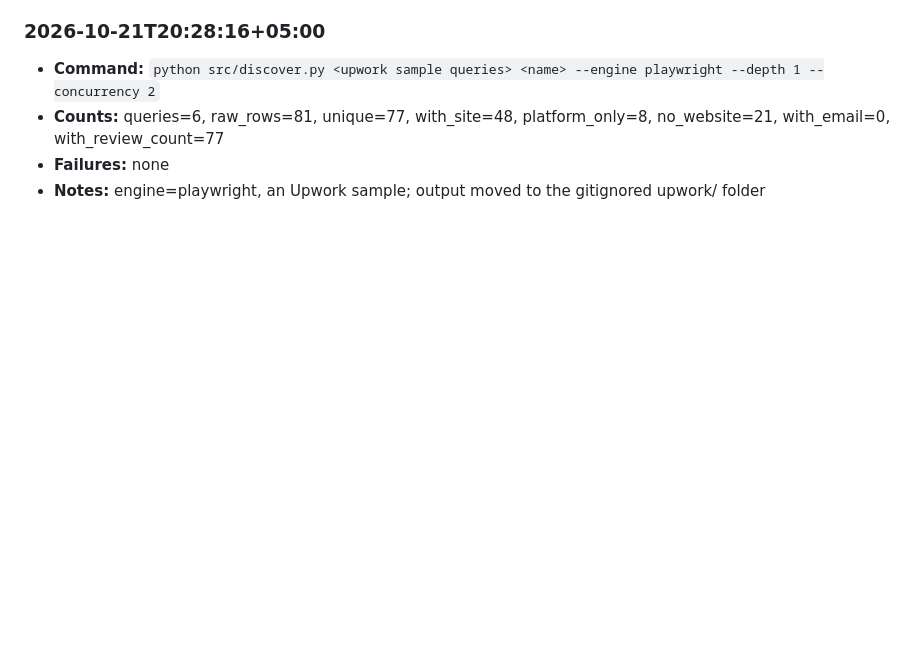
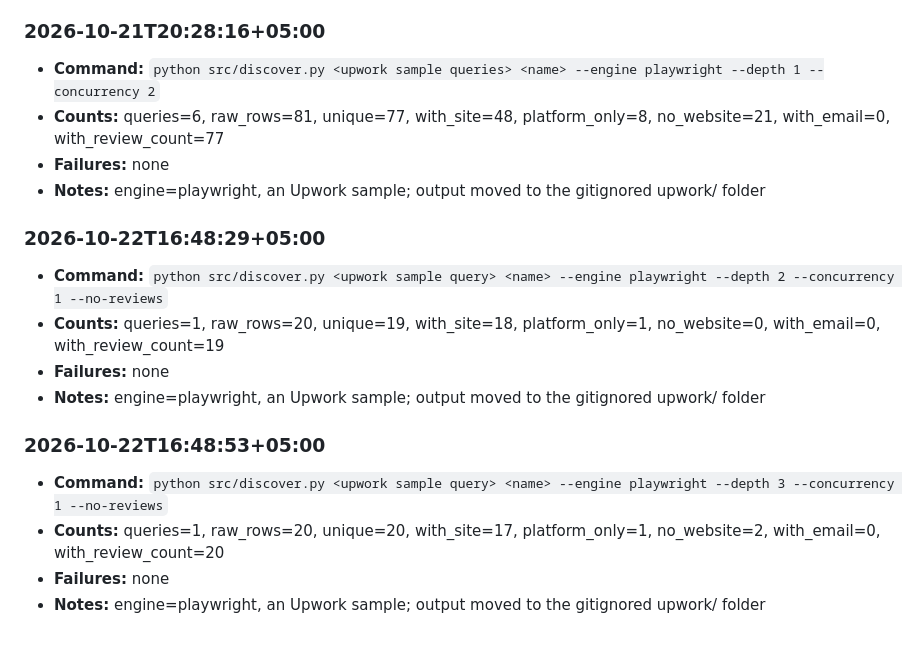
Before and after one commit to TaimourKhan2132/Lead-Forge, a Markdown page: RUNLOG.md, the part around the change. Rendered like a GitHub page; blank space fills up the shorter version.

Commit message:
Log the discovery runs for a second Upwork sample

```diff
--- a/RUNLOG.md
+++ b/RUNLOG.md
@@ -3455,3 +3455,15 @@ Counts only. No lead names or scraped data are written to this file, so it is sa
 - **Counts:** queries=6, raw_rows=81, unique=77, with_site=48, platform_only=8, no_website=21, with_email=0, with_review_count=77
 - **Failures:** none
 - **Notes:** engine=playwright, an Upwork sample; output moved to the gitignored upwork/ folder
+
+### 2026-10-22T16:48:29+05:00
+- **Command:** `python src/discover.py <upwork sample query> <name> --engine playwright --depth 2 --concurrency 1 --no-reviews`
+- **Counts:** queries=1, raw_rows=20, unique=19, with_site=18, platform_only=1, no_website=0, with_email=0, with_review_count=19
+- **Failures:** none
+- **Notes:** engine=playwright, an Upwork sample; output moved to the gitignored upwork/ folder
+
+### 2026-10-22T16:48:53+05:00
+- **Command:** `python src/discover.py <upwork sample query> <name> --engine playwright --depth 3 --concurrency 1 --no-reviews`
+- **Counts:** queries=1, raw_rows=20, unique=20, with_site=17, platform_only=1, no_website=2, with_email=0, with_review_count=20
+- **Failures:** none
+- **Notes:** engine=playwright, an Upwork sample; output moved to the gitignored upwork/ folder
```
